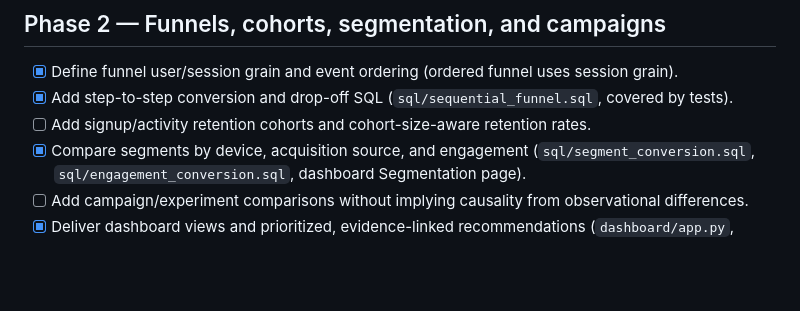
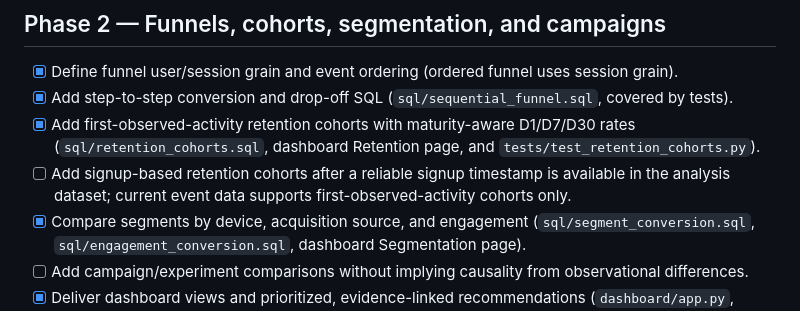
Before and after one commit to Nagarajwadi/ecommerce-product-analytics, a Markdown page: docs/PRODUCT_ANALYTICS_SKILLSET_ROADMAP.md, the part around the change. Rendered like a GitHub page; blank space fills up the shorter version.

Commit message:
docs: track activity retention implementation separately from signup cohorts

```diff
--- a/docs/PRODUCT_ANALYTICS_SKILLSET_ROADMAP.md
+++ b/docs/PRODUCT_ANALYTICS_SKILLSET_ROADMAP.md
@@ -16,7 +16,8 @@ This roadmap extends the ShopFlow synthetic e-commerce analytics project. Work i
 
 - [x] Define funnel user/session grain and event ordering (ordered funnel uses session grain).
 - [x] Add step-to-step conversion and drop-off SQL (`sql/sequential_funnel.sql`, covered by tests).
-- [ ] Add signup/activity retention cohorts and cohort-size-aware retention rates.
+- [x] Add first-observed-activity retention cohorts with maturity-aware D1/D7/D30 rates (`sql/retention_cohorts.sql`, dashboard Retention page, and `tests/test_retention_cohorts.py`).
+- [ ] Add signup-based retention cohorts after a reliable signup timestamp is available in the analysis dataset; current event data supports first-observed-activity cohorts only.
 - [x] Compare segments by device, acquisition source, and engagement (`sql/segment_conversion.sql`, `sql/engagement_conversion.sql`, dashboard Segmentation page).
 - [ ] Add campaign/experiment comparisons without implying causality from observational differences.
 - [x] Deliver dashboard views and prioritized, evidence-linked recommendations (`dashboard/app.py`, `docs/PRODUCT_INSIGHTS_AND_RECOMMENDATIONS.md`).
```
